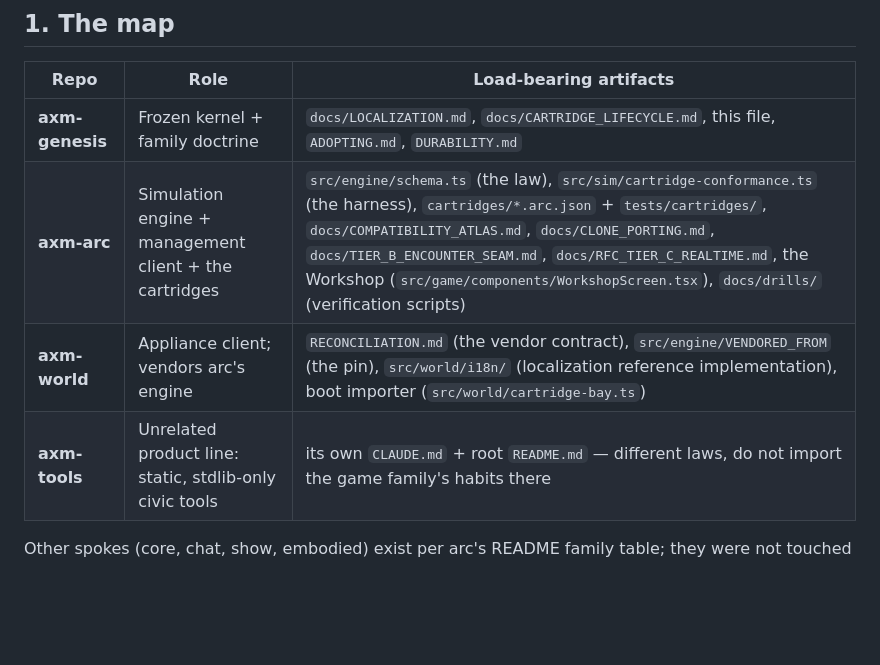
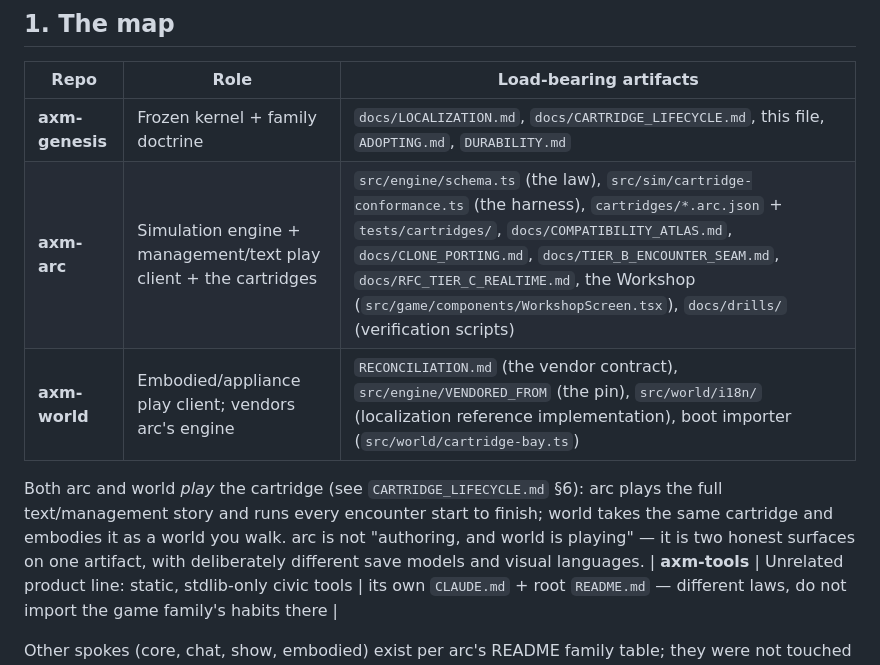
Before and after one commit to BigBirdReturns/axm-genesis, a Markdown page: docs/CONTINUITY.md, the part around the change. Rendered like a GitHub page; blank space fills up the shorter version.

```diff
--- a/docs/CONTINUITY.md
+++ b/docs/CONTINUITY.md
@@ -13,8 +13,14 @@ repo's `main` is the authoritative history.
 | Repo | Role | Load-bearing artifacts |
 |---|---|---|
 | **axm-genesis** | Frozen kernel + family doctrine | `docs/LOCALIZATION.md`, `docs/CARTRIDGE_LIFECYCLE.md`, this file, `ADOPTING.md`, `DURABILITY.md` |
-| **axm-arc** | Simulation engine + management client + the cartridges | `src/engine/schema.ts` (the law), `src/sim/cartridge-conformance.ts` (the harness), `cartridges/*.arc.json` + `tests/cartridges/`, `docs/COMPATIBILITY_ATLAS.md`, `docs/CLONE_PORTING.md`, `docs/TIER_B_ENCOUNTER_SEAM.md`, `docs/RFC_TIER_C_REALTIME.md`, the Workshop (`src/game/components/WorkshopScreen.tsx`), `docs/drills/` (verification scripts) |
-| **axm-world** | Appliance client; vendors arc's engine | `RECONCILIATION.md` (the vendor contract), `src/engine/VENDORED_FROM` (the pin), `src/world/i18n/` (localization reference implementation), boot importer (`src/world/cartridge-bay.ts`) |
+| **axm-arc** | Simulation engine + management/text play client + the cartridges | `src/engine/schema.ts` (the law), `src/sim/cartridge-conformance.ts` (the harness), `cartridges/*.arc.json` + `tests/cartridges/`, `docs/COMPATIBILITY_ATLAS.md`, `docs/CLONE_PORTING.md`, `docs/TIER_B_ENCOUNTER_SEAM.md`, `docs/RFC_TIER_C_REALTIME.md`, the Workshop (`src/game/components/WorkshopScreen.tsx`), `docs/drills/` (verification scripts) |
+| **axm-world** | Embodied/appliance play client; vendors arc's engine | `RECONCILIATION.md` (the vendor contract), `src/engine/VENDORED_FROM` (the pin), `src/world/i18n/` (localization reference implementation), boot importer (`src/world/cartridge-bay.ts`) |
+
+Both arc and world *play* the cartridge (see `CARTRIDGE_LIFECYCLE.md` §6):
+arc plays the full text/management story and runs every encounter start to
+finish; world takes the same cartridge and embodies it as a world you walk.
+arc is not "authoring, and world is playing" — it is two honest surfaces on
+one artifact, with deliberately different save models and visual languages.
 | **axm-tools** | Unrelated product line: static, stdlib-only civic tools | its own `CLAUDE.md` + root `README.md` — different laws, do not import the game family's habits there |
 
 Other spokes (core, chat, show, embodied) exist per arc's README family
```
Also changed, not shown: docs/CARTRIDGE_LIFECYCLE.md (+9 -4 lines).
